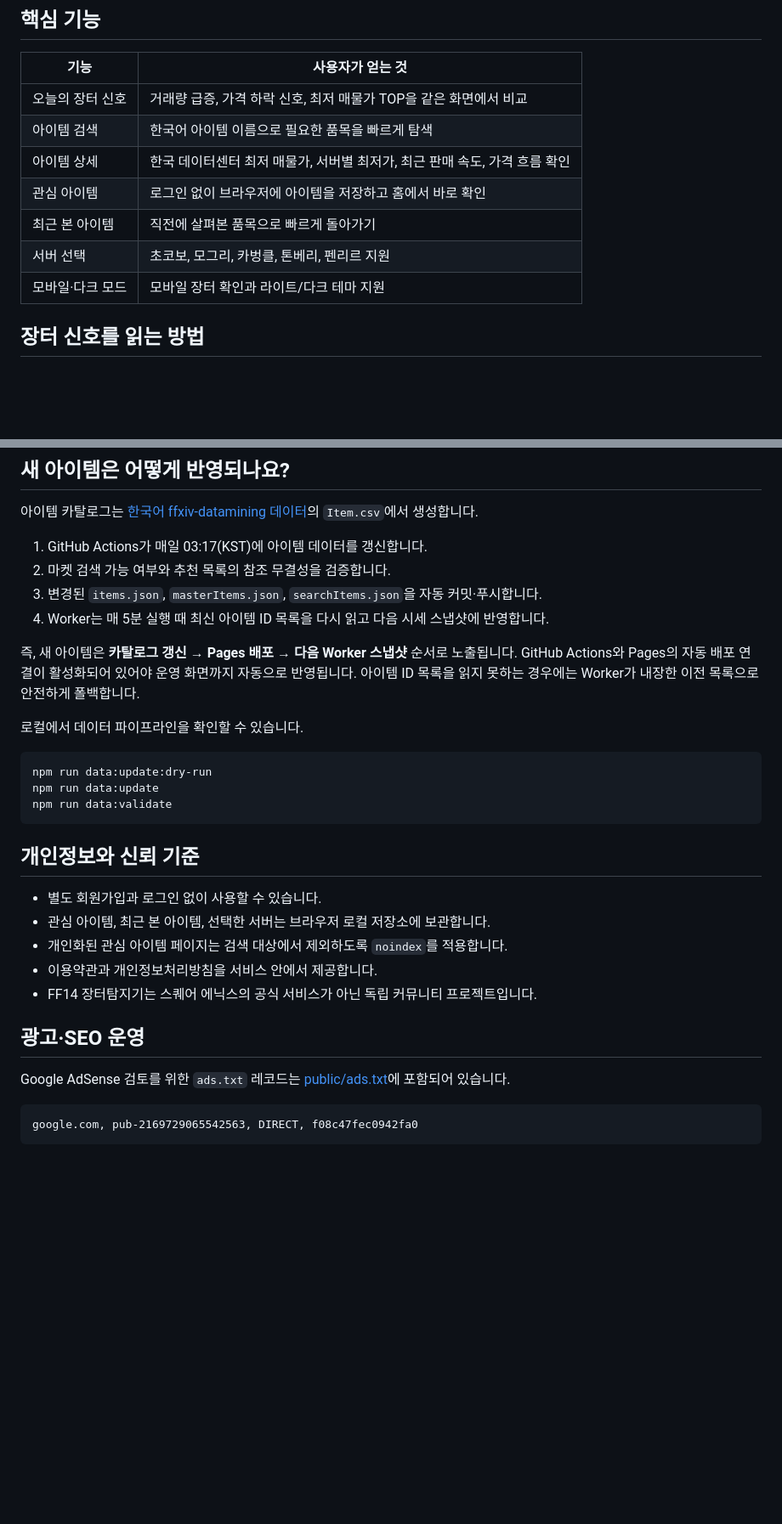
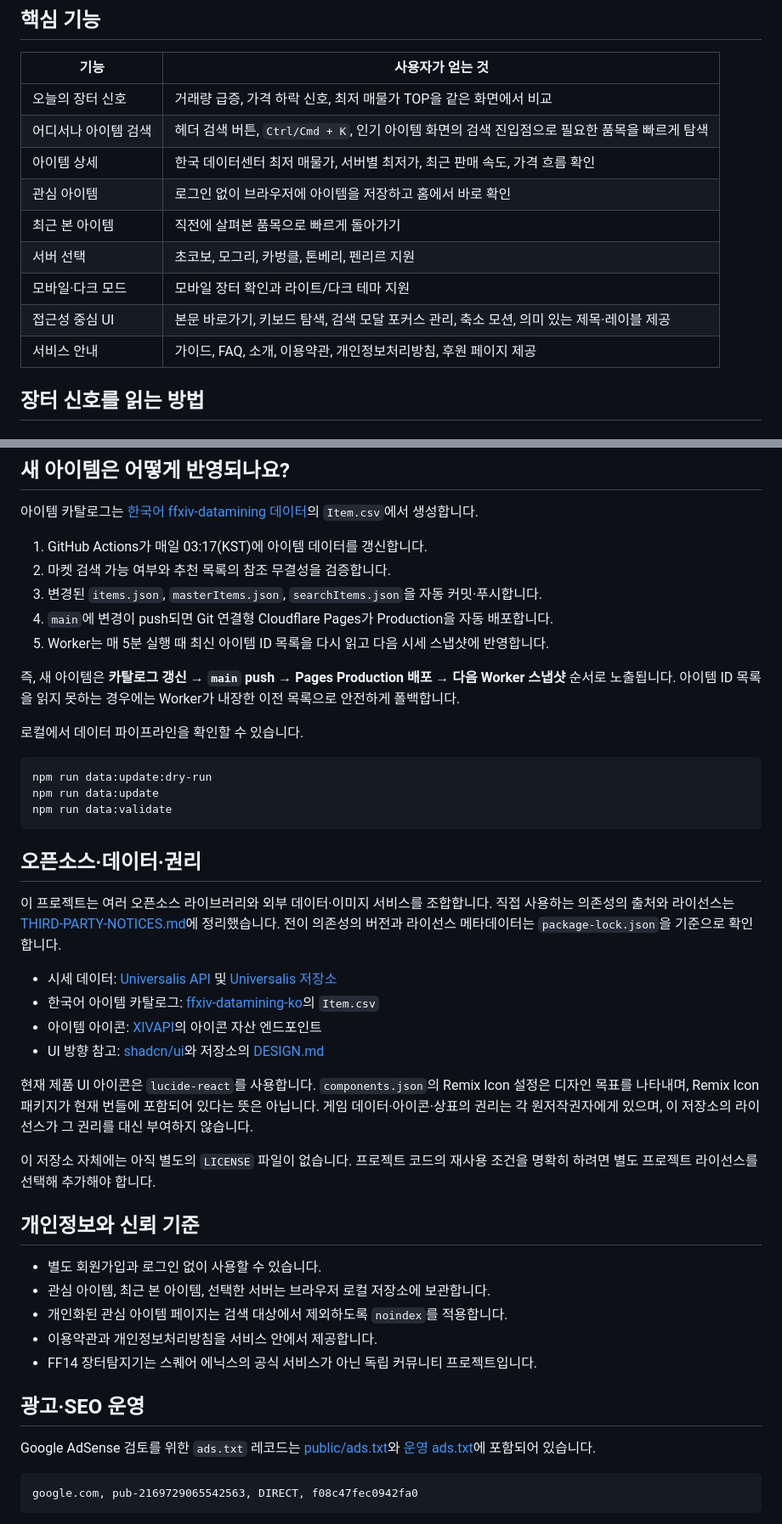
Before and after one commit to ddthing/ff14market, a Markdown page: README.md, 2 parts joined by grey strips. Shown at 85% size. Drawn GitHub-style; blank space fills up the shorter version.

````diff
--- a/README.md
+++ b/README.md
@@ -18,12 +18,14 @@ FF14 장터탐지기는 단순히 최저가 하나를 나열하지 않습니다.
 | 기능 | 사용자가 얻는 것 |
 | --- | --- |
 | 오늘의 장터 신호 | 거래량 급증, 가격 하락 신호, 최저 매물가 TOP을 같은 화면에서 비교 |
-| 아이템 검색 | 한국어 아이템 이름으로 필요한 품목을 빠르게 탐색 |
+| 어디서나 아이템 검색 | 헤더 검색 버튼, `Ctrl/Cmd + K`, 인기 아이템 화면의 검색 진입점으로 필요한 품목을 빠르게 탐색 |
 | 아이템 상세 | 한국 데이터센터 최저 매물가, 서버별 최저가, 최근 판매 속도, 가격 흐름 확인 |
 | 관심 아이템 | 로그인 없이 브라우저에 아이템을 저장하고 홈에서 바로 확인 |
 | 최근 본 아이템 | 직전에 살펴본 품목으로 빠르게 돌아가기 |
 | 서버 선택 | 초코보, 모그리, 카벙클, 톤베리, 펜리르 지원 |
 | 모바일·다크 모드 | 모바일 장터 확인과 라이트/다크 테마 지원 |
+| 접근성 중심 UI | 본문 바로가기, 키보드 탐색, 검색 모달 포커스 관리, 축소 모션, 의미 있는 제목·레이블 제공 |
+| 서비스 안내 | 가이드, FAQ, 소개, 이용약관, 개인정보처리방침, 후원 페이지 제공 |
 
 ## 장터 신호를 읽는 방법
 
@@ -67,9 +69,10 @@ FF14 장터탐지기는 단순히 최저가 하나를 나열하지 않습니다.
 1. GitHub Actions가 매일 03:17(KST)에 아이템 데이터를 갱신합니다.
 2. 마켓 검색 가능 여부와 추천 목록의 참조 무결성을 검증합니다.
 3. 변경된 `items.json`, `masterItems.json`, `searchItems.json`을 자동 커밋·푸시합니다.
-4. Worker는 매 5분 실행 때 최신 아이템 ID 목록을 다시 읽고 다음 시세 스냅샷에 반영합니다.
+4. `main`에 변경이 push되면 Git 연결형 Cloudflare Pages가 Production을 자동 배포합니다.
+5. Worker는 매 5분 실행 때 최신 아이템 ID 목록을 다시 읽고 다음 시세 스냅샷에 반영합니다.
 
-즉, 새 아이템은 **카탈로그 갱신 → Pages 배포 → 다음 Worker 스냅샷** 순서로 노출됩니다. GitHub Actions와 Pages의 자동 배포 연결이 활성화되어 있어야 운영 화면까지 자동으로 반영됩니다. 아이템 ID 목록을 읽지 못하는 경우에는 Worker가 내장한 이전 목록으로 안전하게 폴백합니다.
+즉, 새 아이템은 **카탈로그 갱신 → `main` push → Pages Production 배포 → 다음 Worker 스냅샷** 순서로 노출됩니다. 아이템 ID 목록을 읽지 못하는 경우에는 Worker가 내장한 이전 목록으로 안전하게 폴백합니다.
 
 로컬에서 데이터 파이프라인을 확인할 수 있습니다.
 
@@ -78,6 +81,19 @@ npm run data:update:dry-run
 npm run data:update
 npm run data:validate
 ```
+
+## 오픈소스·데이터·권리
+
+이 프로젝트는 여러 오픈소스 라이브러리와 외부 데이터·이미지 서비스를 조합합니다. 직접 사용하는 의존성의 출처와 라이선스는 [THIRD-PARTY-NOTICES.md](THIRD-PARTY-NOTICES.md)에 정리했습니다. 전이 의존성의 버전과 라이선스 메타데이터는 `package-lock.json`을 기준으로 확인합니다.
+
+- 시세 데이터: [Universalis API](https://universalis.app/) 및 [Universalis 저장소](https://github.com/Universalis-FFXIV/Universalis)
+- 한국어 아이템 카탈로그: [ffxiv-datamining-ko](https://github.com/Ra-Workspace/ffxiv-datamining-ko)의 `Item.csv`
+- 아이템 아이콘: [XIVAPI](https://v2.xivapi.com/)의 아이콘 자산 엔드포인트
+- UI 방향 참고: [shadcn/ui](https://ui.shadcn.com/)와 저장소의 [DESIGN.md](DESIGN.md)
+
+현재 제품 UI 아이콘은 `lucide-react`를 사용합니다. `components.json`의 Remix Icon 설정은 디자인 목표를 나타내며, Remix Icon 패키지가 현재 번들에 포함되어 있다는 뜻은 아닙니다. 게임 데이터·아이콘·상표의 권리는 각 원저작권자에게 있으며, 이 저장소의 라이선스가 그 권리를 대신 부여하지 않습니다.
+
+이 저장소 자체에는 아직 별도의 `LICENSE` 파일이 없습니다. 프로젝트 코드의 재사용 조건을 명확히 하려면 별도 프로젝트 라이선스를 선택해 추가해야 합니다.
 
 ## 개인정보와 신뢰 기준
 
@@ -89,7 +105,7 @@ npm run data:validate
 
 ## 광고·SEO 운영
 
-Google AdSense 검토를 위한 `ads.txt` 레코드는 [public/ads.txt](public/ads.txt)에 포함되어 있습니다.
+Google AdSense 검토를 위한 `ads.txt` 레코드는 [public/ads.txt](public/ads.txt)와 [운영 ads.txt](https://ff14market.pages.dev/ads.txt)에 포함되어 있습니다.
 
 ```text
 google.com, pub-2169729065542563, DIRECT, f08c47fec0942fa0
````
Also changed, not shown: other parts of README.md (+3 -1 lines), THIRD-PARTY-NOTICES.md (added, +43 -0 lines).
